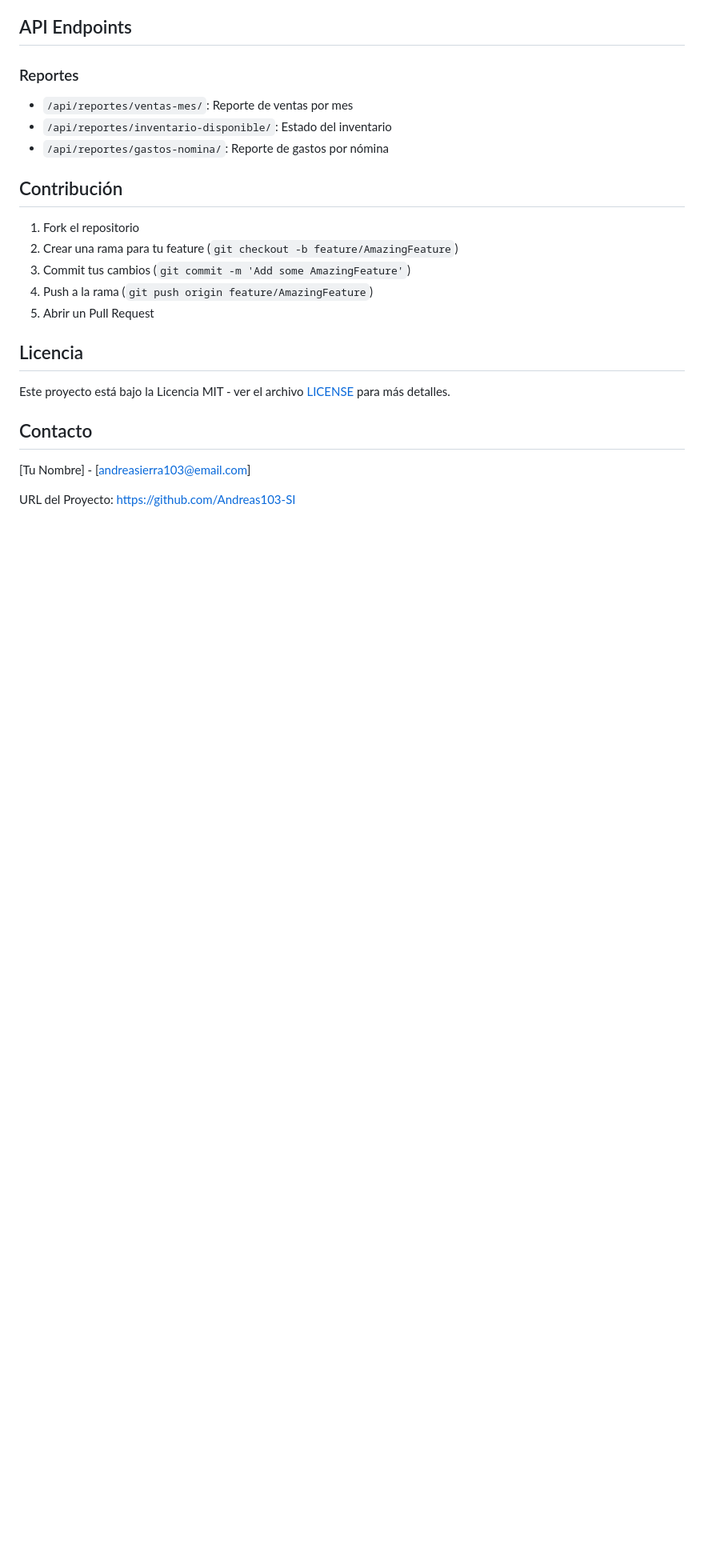
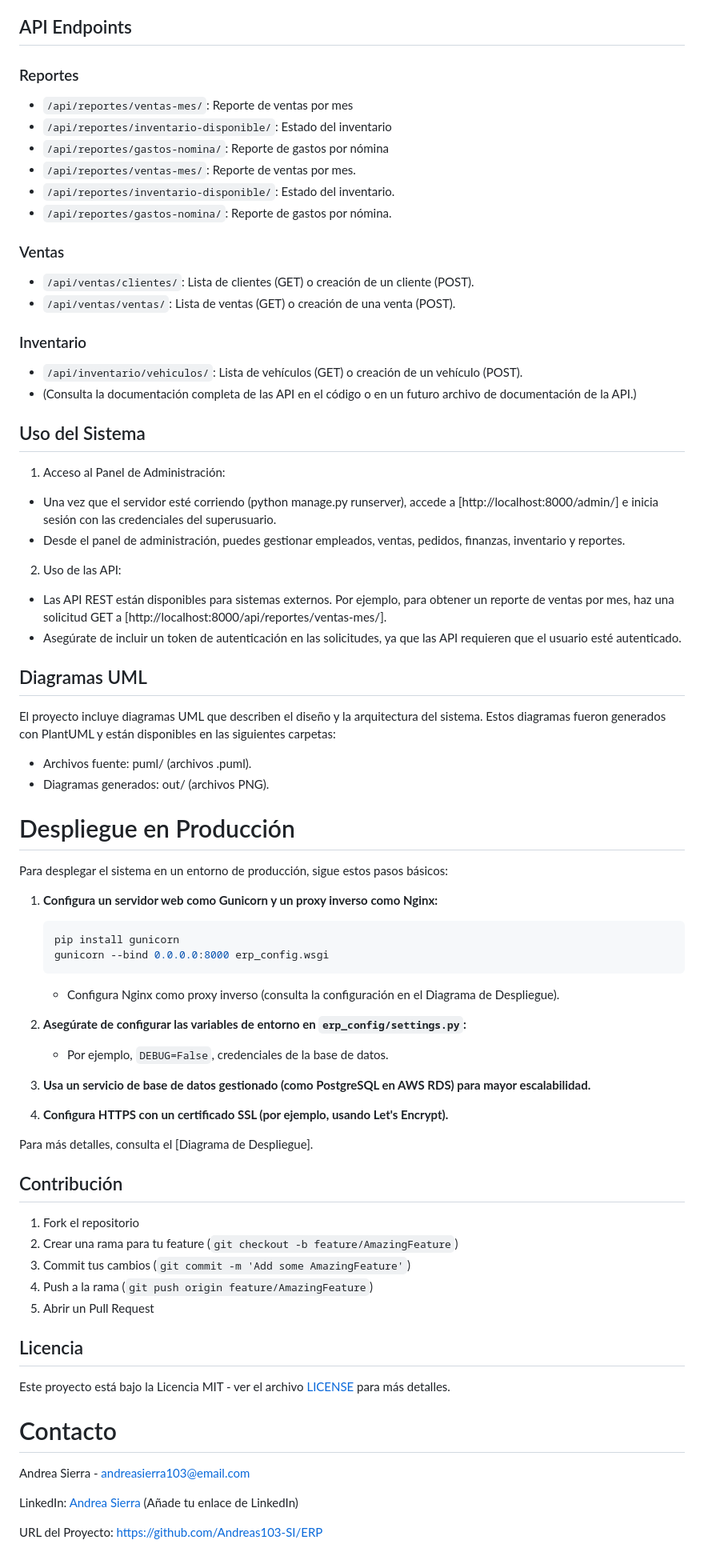
Before and after one commit to Andreas103-SI/ERP, a Markdown page: README.md, the part around one of its changes. Shown at 80% size. GitHub-like rendering; blank space fills up the shorter version.

Commit message:
Update README.md to enhance API documentation, clarify output directory contents, and provide deployment instructions for production environments. Include usage guidelines for the system and contact information for better user support.

````diff
--- a/README.md
+++ b/README.md
@@ -116,6 +116,55 @@ ERP/
 - `/api/reportes/ventas-mes/`: Reporte de ventas por mes
 - `/api/reportes/inventario-disponible/`: Estado del inventario
 - `/api/reportes/gastos-nomina/`: Reporte de gastos por nómina
+- `/api/reportes/ventas-mes/`: Reporte de ventas por mes.
+- `/api/reportes/inventario-disponible/`: Estado del inventario.
+- `/api/reportes/gastos-nomina/`: Reporte de gastos por nómina.
+### Ventas
+- `/api/ventas/clientes/`: Lista de clientes (GET) o creación de un cliente (POST).
+- `/api/ventas/ventas/`: Lista de ventas (GET) o creación de una venta (POST).
+### Inventario
+- `/api/inventario/vehiculos/`: Lista de vehículos (GET) o creación de un vehículo (POST).
+- (Consulta la documentación completa de las API en el código o en un futuro archivo de documentación de la API.)
+
+
+## Uso del Sistema
+1. Acceso al Panel de Administración:
+- Una vez que el servidor esté corriendo (python manage.py runserver), accede a [http://localhost:8000/admin/] e inicia sesión con las credenciales del superusuario.
+- Desde el panel de administración, puedes gestionar empleados, ventas, pedidos, finanzas, inventario y reportes.
+
+2. Uso de las API:
+- Las API REST están disponibles para sistemas externos. Por ejemplo, para obtener un reporte de ventas por mes, haz una solicitud GET a [http://localhost:8000/api/reportes/ventas-mes/].
+- Asegúrate de incluir un token de autenticación en las solicitudes, ya que las API requieren que el usuario esté autenticado.
+
+
+## Diagramas UML
+El proyecto incluye diagramas UML que describen el diseño y la arquitectura del sistema. Estos diagramas fueron generados con PlantUML y están disponibles en las siguientes carpetas:
+
+- Archivos fuente: puml/ (archivos .puml).
+- Diagramas generados: out/ (archivos PNG).
+
+# Despliegue en Producción
+
+Para desplegar el sistema en un entorno de producción, sigue estos pasos básicos:
+
+1.  **Configura un servidor web como Gunicorn y un proxy inverso como Nginx:**
+
+    ```bash
+    pip install gunicorn
+    gunicorn --bind 0.0.0.0:8000 erp_config.wsgi
+    ```
+
+    * Configura Nginx como proxy inverso (consulta la configuración en el Diagrama de Despliegue).
+
+2.  **Asegúrate de configurar las variables de entorno en `erp_config/settings.py`:**
+
+    * Por ejemplo, `DEBUG=False`, credenciales de la base de datos.
+
+3.  **Usa un servicio de base de datos gestionado (como PostgreSQL en AWS RDS) para mayor escalabilidad.**
+
+4.  **Configura HTTPS con un certificado SSL (por ejemplo, usando Let's Encrypt).**
+
+Para más detalles, consulta el [Diagrama de Despliegue].
 
 ## Contribución
 
@@ -129,8 +178,10 @@ ERP/
 
 Este proyecto está bajo la Licencia MIT - ver el archivo [LICENSE](LICENSE) para más detalles.
 
-## Contacto
+# Contacto
 
-[Tu Nombre] - [andreasierra103@email.com]
+Andrea Sierra - [andreasierra103@email.com](mailto:andreasierra103@email.com)
 
-URL del Proyecto: [https://github.com/Andreas103-SI](https://github.com/Andreas103-SI/ERP)
+LinkedIn: [Andrea Sierra](https://www.linkedin.com/in/tu-perfil-de-linkedin)  (Añade tu enlace de LinkedIn)
+
+URL del Proyecto: [https://github.com/Andreas103-SI/ERP](https://github.com/Andreas103-SI/ERP)
````
Also changed, not shown: other parts of README.md (+1 -1 lines).
